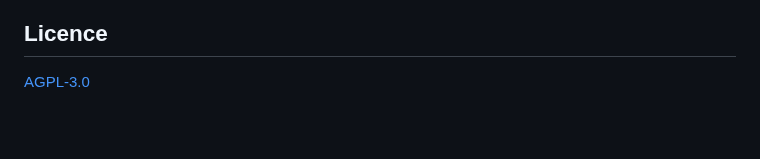
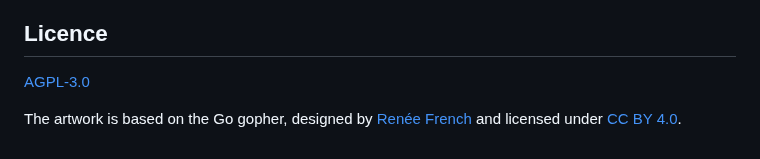
Before and after one commit to praetorianer777/GoTome, a Markdown page: README.md, the part around one of its changes. Drawn GitHub-style; blank space fills up the shorter version.

```diff
--- a/README.md
+++ b/README.md
@@ -35,3 +39,7 @@ see [CLAUDE.md](CLAUDE.md). `./run-tests.sh` is the gate that must pass before a
 ## Licence
 
 [AGPL-3.0](LICENSE)
+
+The artwork is based on the Go gopher, designed by
+[Renée French](https://go.dev/blog/gopher) and licensed under
+[CC BY 4.0](https://creativecommons.org/licenses/by/4.0/).
```
Also changed, not shown: other parts of README.md (+5 -1 lines), CLAUDE.md (+1 -1 lines), assets/branding/README.md (added, +18 -0 lines), assets/branding/artwork.png (added), assets/branding/banner.png (added), assets/branding/icon.png (added), assets/branding/logo.png (added), 4 other files.
